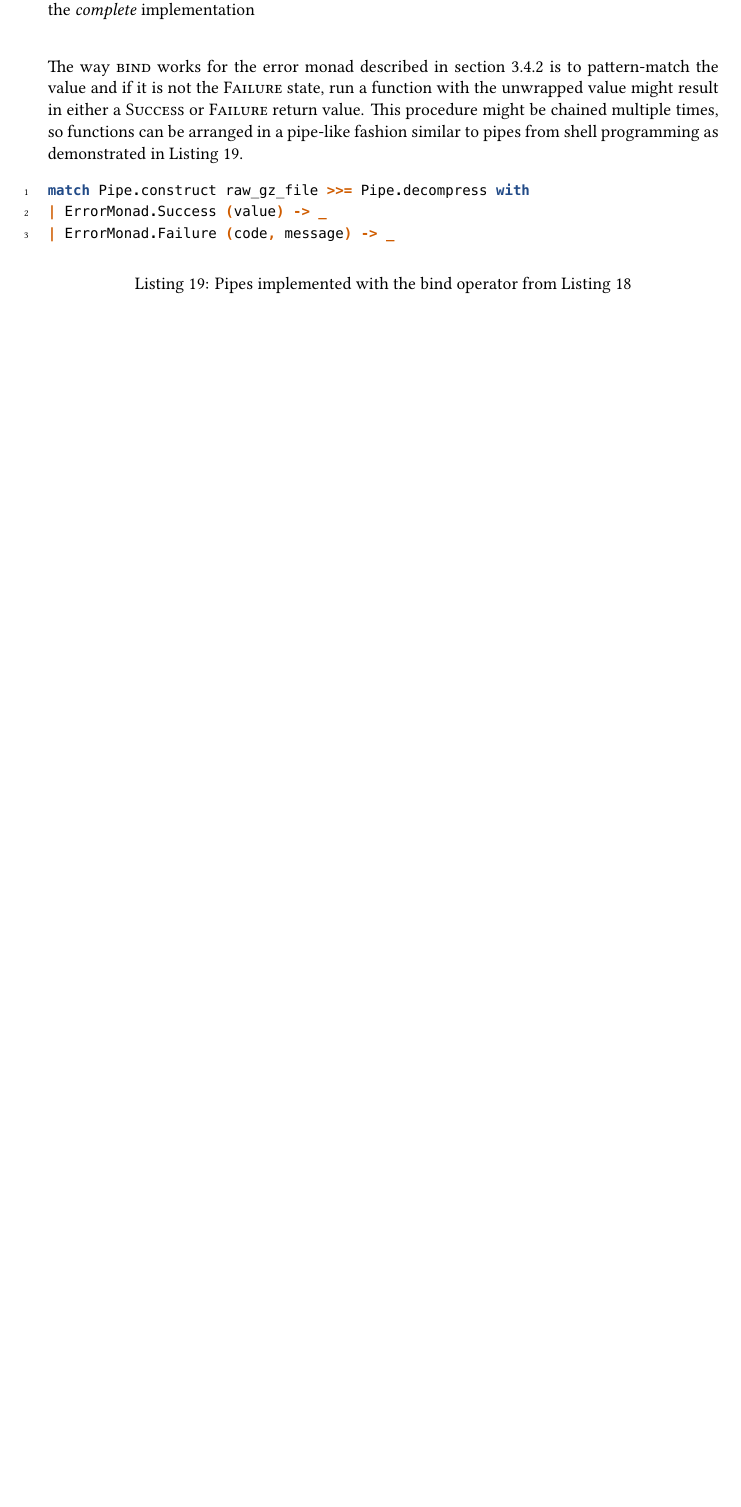
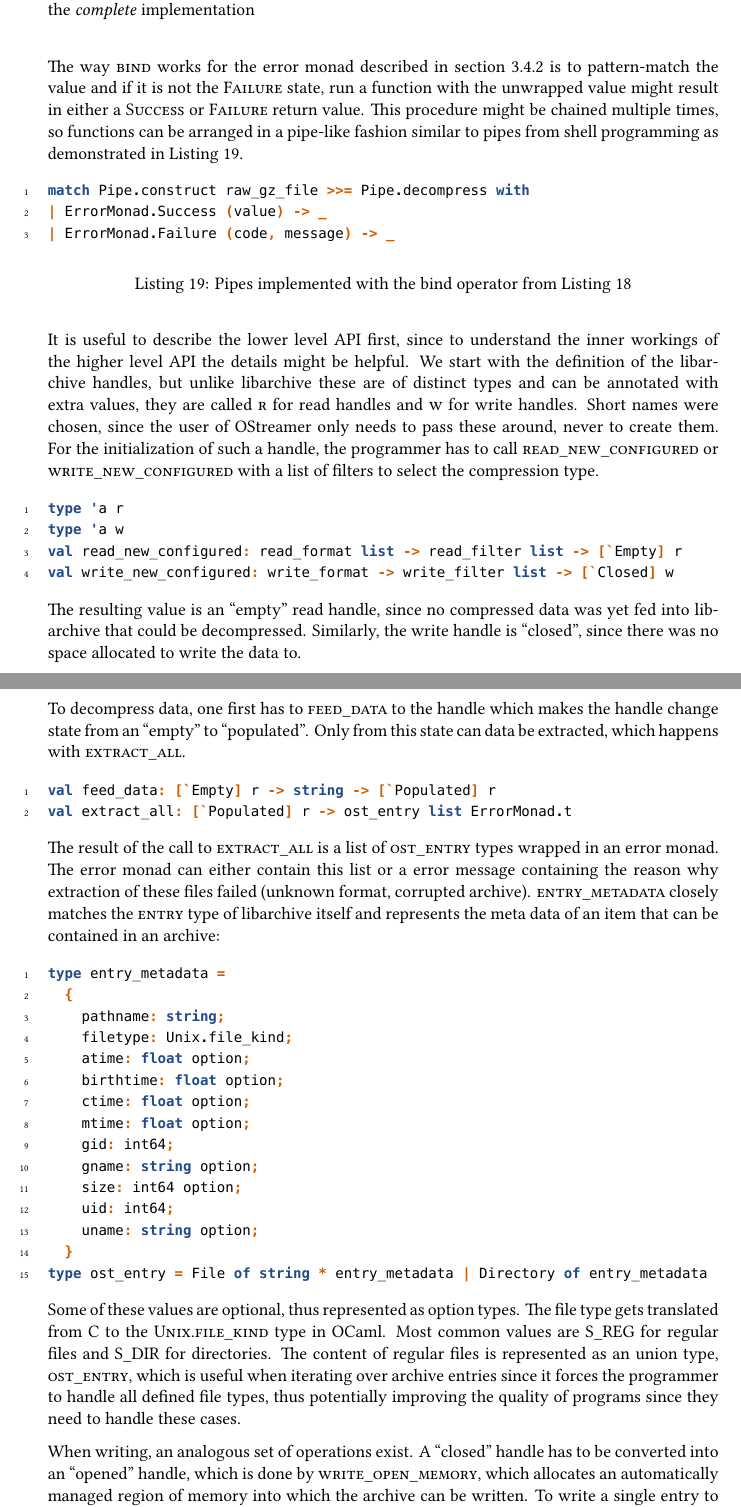
Before and after one commit to Leonidas-from-XIV/tum-bachelor, a LaTeX thesis (bachelor.tex): part of page 29 of 33 before the commit and two parts of pages 29 and 30 of 35 after it, the two joined at a grey line, cut so that both start at the same text, the shorter picture padded with empty space. Compiled offline with XeLaTeX; a missing font is replaced by an installed copy or a similar font.

Commit message:
Added a lot about the low level API

```diff
--- a/bachelor.tex
+++ b/bachelor.tex
@@ -1356,3 +1356,75 @@ match Pipe.construct raw_gz_file >>= Pipe.decompress with
   \label{lst:bindpipe}
 \end{listing}
 
+% TODO section floating around, need to merge with stuff already written
+% API section
+
+It is useful to describe the lower level API first, since to understand the
+inner workings of the higher level API the details might be helpful. We start
+with the definition of the libarchive handles, but unlike libarchive these are
+of distinct types and can be annotated with extra values, they are called
+\inline{r} for read handles and \inline{w} for write handles. Short names were
+chosen, since the user of OStreamer only needs to pass these around, never to
+create them. For the initialization of such a handle, the programmer has to
+call \inline{read\_new\_configured} or \inline{write\_new\_configured} with a
+list of filters to select the compression type.
+
+\begin{minted}[linenos]{ocaml}
+type 'a r
+type 'a w
+val read_new_configured: read_format list -> read_filter list -> [`Empty] r
+val write_new_configured: write_format -> write_filter list -> [`Closed] w
+\end{minted}
+
+The resulting value is an \enquote{empty} read handle, since no compressed data was yet
+fed into libarchive that could be decompressed. Similarly, the write handle is
+\enquote{closed}, since there was no space allocated to write the data to.
+
+To decompress data, one first has to \inline{feed\_data} to the handle which
+makes the handle change state from an \enquote{empty} to \enquote{populated}.
+Only from this state can data be extracted, which happens with
+\inline{extract\_all}.
+
+\begin{minted}[linenos]{ocaml}
+val feed_data: [`Empty] r -> string -> [`Populated] r
+val extract_all: [`Populated] r -> ost_entry list ErrorMonad.t
+\end{minted}
+
+The result of the call to \inline{extract\_all} is a list of
+\inline{ost\_entry} types wrapped in an error monad. The error monad can either
+contain this list or a error message containing the reason why extraction of
+these files failed (unknown format, corrupted archive).
+\inline{entry\_metadata} closely matches the \inline{entry} type of libarchive
+itself and represents the meta data of an item that can be contained in an
+archive:
+
+\begin{minted}[linenos]{ocaml}
+type entry_metadata =
+  {
+    pathname: string;
+    filetype: Unix.file_kind;
+    atime: float option;
+    birthtime: float option;
+    ctime: float option;
+    mtime: float option;
+    gid: int64;
+    gname: string option;
+    size: int64 option;
+    uid: int64;
+    uname: string option;
+  }
+type ost_entry = File of string * entry_metadata | Directory of entry_metadata
+\end{minted}
+
+Some of these values are optional, thus represented as option types. The file
+type gets translated from C to the \inline{Unix.file\_kind} type in OCaml. Most
+common values are \inline{S\_REG} for regular files and \inline{S\_DIR} for
+directories. The content of regular files is represented as an union type,
+\inline{ost\_entry}, which is useful when iterating over archive entries since
+it forces the programmer to handle all defined file types, thus potentially
+improving the quality of programs since they need to handle these cases.
+
+When writing, an analogous set of operations exist. A \enquote{closed} handle
+has to be converted into an \enquote{opened} handle, which is done by
+\inline{write\_open\_memory}, which allocates an automatically managed region
+of memory into which the archive can be written. To write a single entry to the
```
Also changed, not shown: bachelor.tex (20 more changed lines).
